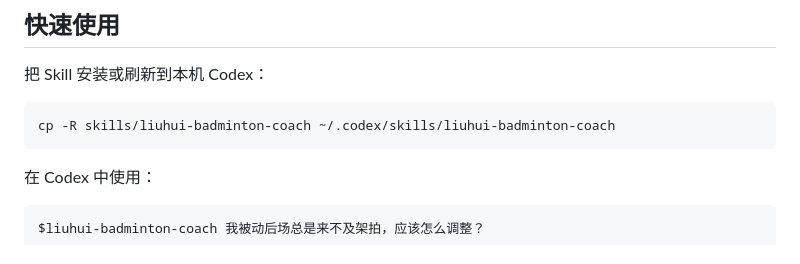
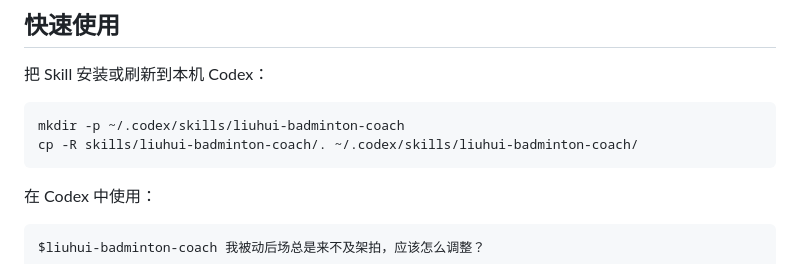
Before and after one commit to MuyuanGuo/badminton-skills-coach, a Markdown page: README.md, the part around the change. Drawn GitHub-style.

Commit message:
Fix Skill refresh instructions

````diff
--- a/README.md
+++ b/README.md
@@ -37,7 +37,8 @@
 把 Skill 安装或刷新到本机 Codex：
 
 ```bash
-cp -R skills/liuhui-badminton-coach ~/.codex/skills/liuhui-badminton-coach
+mkdir -p ~/.codex/skills/liuhui-badminton-coach
+cp -R skills/liuhui-badminton-coach/. ~/.codex/skills/liuhui-badminton-coach/
 ```
 
 在 Codex 中使用：
````
